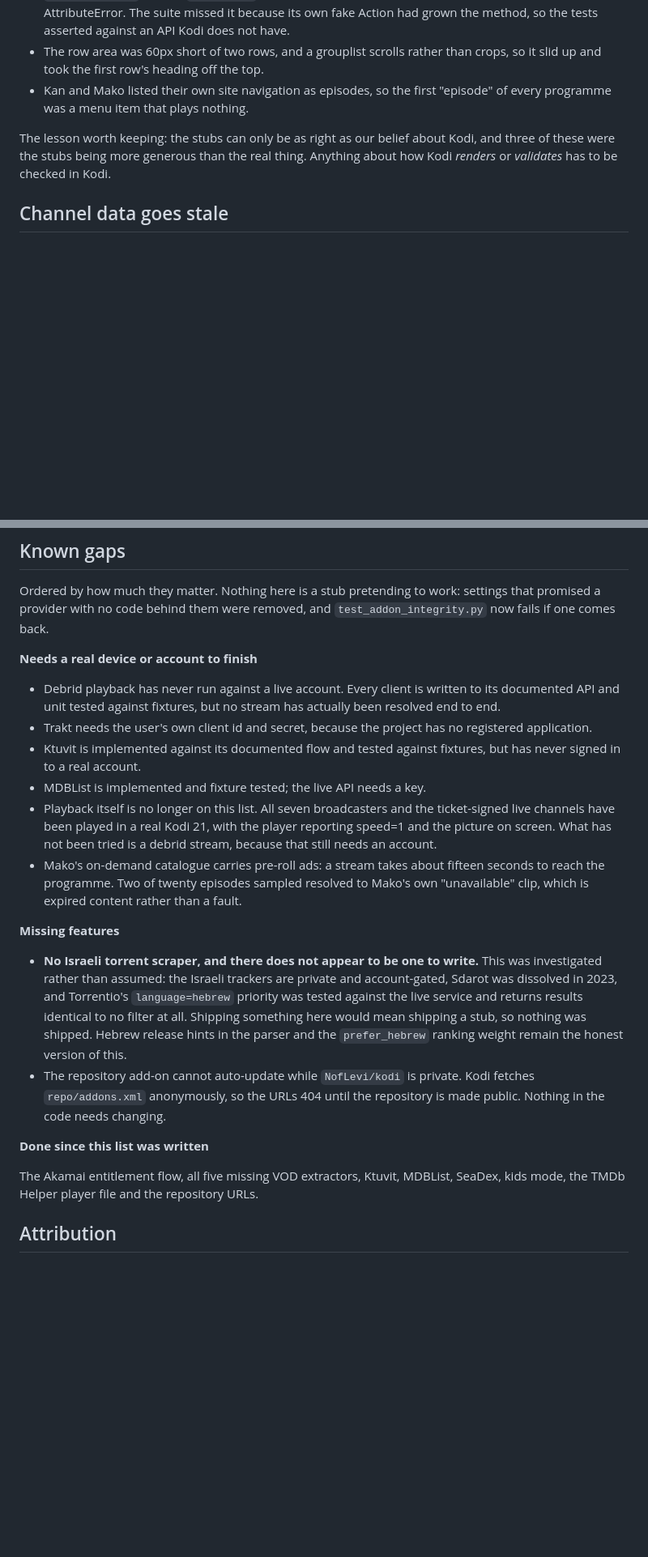
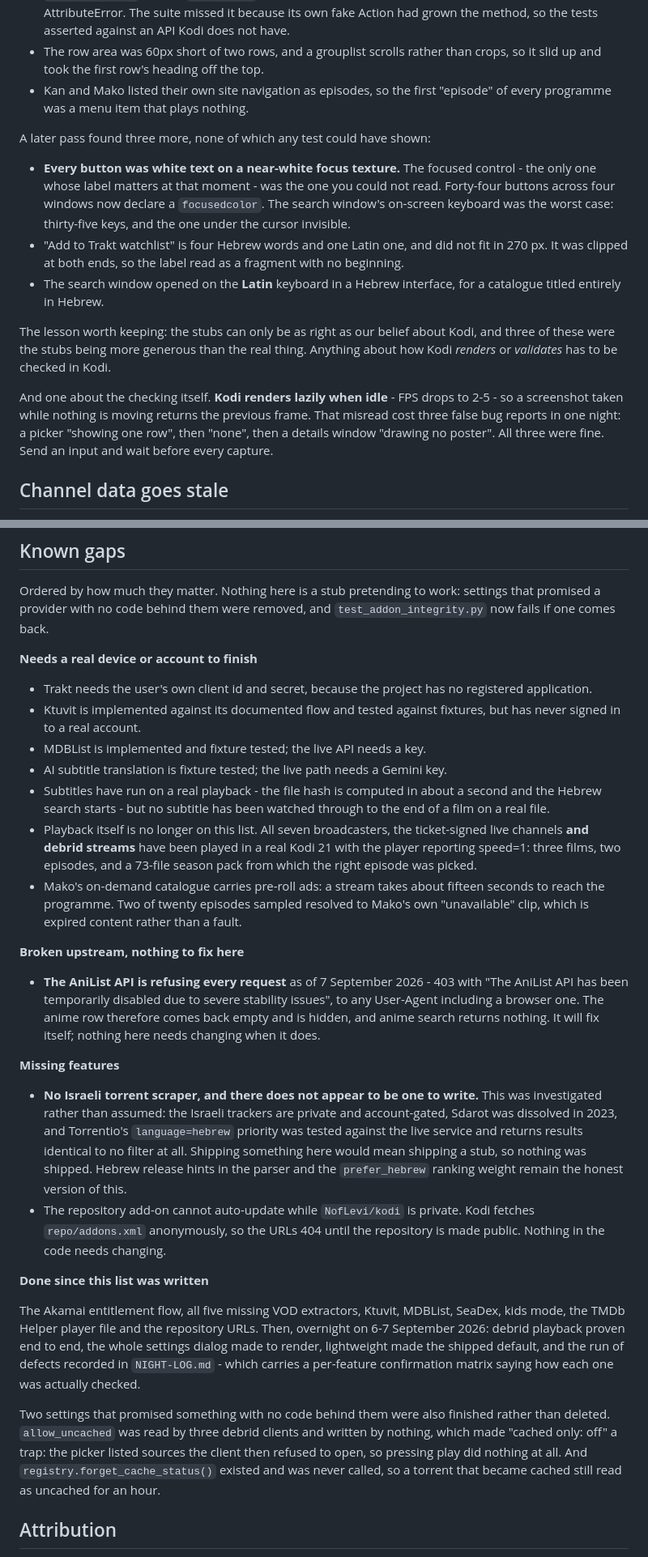
Before and after one commit to NofLevi/kodi, a Markdown page: CLAUDE.md, 2 parts joined by grey strips. Shown at 81% size. Drawn GitHub-style; blank space fills up the shorter version.

```diff
--- a/CLAUDE.md
+++ b/CLAUDE.md
@@ -232,10 +243,29 @@ by changes the unit suite passed cleanly.
 * Kan and Mako listed their own site navigation as episodes, so the first
   "episode" of every programme was a menu item that plays nothing.
 
+A later pass found three more, none of which any test could have shown:
+
+* **Every button was white text on a near-white focus texture.** The focused
+  control - the only one whose label matters at that moment - was the one you
+  could not read. Forty-four buttons across four windows now declare a
+  `focusedcolor`. The search window's on-screen keyboard was the worst case:
+  thirty-five keys, and the one under the cursor invisible.
+* "Add to Trakt watchlist" is four Hebrew words and one Latin one, and did not
+  fit in 270 px. It was clipped at both ends, so the label read as a fragment
+  with no beginning.
+* The search window opened on the **Latin** keyboard in a Hebrew interface,
+  for a catalogue titled entirely in Hebrew.
+
 The lesson worth keeping: the stubs can only be as right as our belief about
 Kodi, and three of these were the stubs being more generous than the real
 thing. Anything about how Kodi *renders* or *validates* has to be checked in
 Kodi.
+
+And one about the checking itself. **Kodi renders lazily when idle** - FPS
+drops to 2-5 - so a screenshot taken while nothing is moving returns the
+previous frame. That misread cost three false bug reports in one night: a
+picker "showing one row", then "none", then a details window "drawing no
+poster". All three were fine. Send an input and wait before every capture.
 
 ## Channel data goes stale
 
@@ -352,22 +405,31 @@ settings that promised a provider with no code behind them were removed, and
 
 **Needs a real device or account to finish**
 
-* Debrid playback has never run against a live account. Every client is
-  written to its documented API and unit tested against fixtures, but no
-  stream has actually been resolved end to end.
 * Trakt needs the user's own client id and secret, because the project has no
   registered application.
 * Ktuvit is implemented against its documented flow and tested against
   fixtures, but has never signed in to a real account.
 * MDBList is implemented and fixture tested; the live API needs a key.
-* Playback itself is no longer on this list. All seven broadcasters and the
-  ticket-signed live channels have been played in a real Kodi 21, with the
-  player reporting speed=1 and the picture on screen. What has not been tried
-  is a debrid stream, because that still needs an account.
+* AI subtitle translation is fixture tested; the live path needs a Gemini key.
+* Subtitles have run on a real playback - the file hash is computed in about a
+  second and the Hebrew search starts - but no subtitle has been watched
+  through to the end of a film on a real file.
+* Playback itself is no longer on this list. All seven broadcasters, the
+  ticket-signed live channels **and debrid streams** have been played in a real
+  Kodi 21 with the player reporting speed=1: three films, two episodes, and a
+  73-file season pack from which the right episode was picked.
 * Mako's on-demand catalogue carries pre-roll ads: a stream takes about
   fifteen seconds to reach the programme. Two of twenty episodes sampled
   resolved to Mako's own "unavailable" clip, which is expired content rather
   than a fault.
+
+**Broken upstream, nothing to fix here**
+
+* **The AniList API is refusing every request** as of 7 September 2026 - 403
+  with "The AniList API has been temporarily disabled due to severe stability
+  issues", to any User-Agent including a browser one. The anime row therefore
+  comes back empty and is hidden, and anime search returns nothing. It will fix
+  itself; nothing here needs changing when it does.
 
 **Missing features**
 
@@ -385,7 +447,18 @@ settings that promised a provider with no code behind them were removed, and
 **Done since this list was written**
 
 The Akamai entitlement flow, all five missing VOD extractors, Ktuvit, MDBList,
-SeaDex, kids mode, the TMDb Helper player file and the repository URLs.
+SeaDex, kids mode, the TMDb Helper player file and the repository URLs. Then,
+overnight on 6-7 September 2026: debrid playback proven end to end, the whole
+settings dialog made to render, lightweight made the shipped default, and the
+run of defects recorded in `NIGHT-LOG.md` - which carries a per-feature
+confirmation matrix saying how each one was actually checked.
+
+Two settings that promised something with no code behind them were also
+finished rather than deleted. `allow_uncached` was read by three debrid clients
+and written by nothing, which made "cached only: off" a trap: the picker listed
+sources the client then refused to open, so pressing play did nothing at all.
+And `registry.forget_cache_status()` existed and was never called, so a torrent
+that became cached still read as uncached for an hour.
 
 ## Attribution
 
```
Also changed, not shown: other parts of CLAUDE.md (+48 -14 lines).
